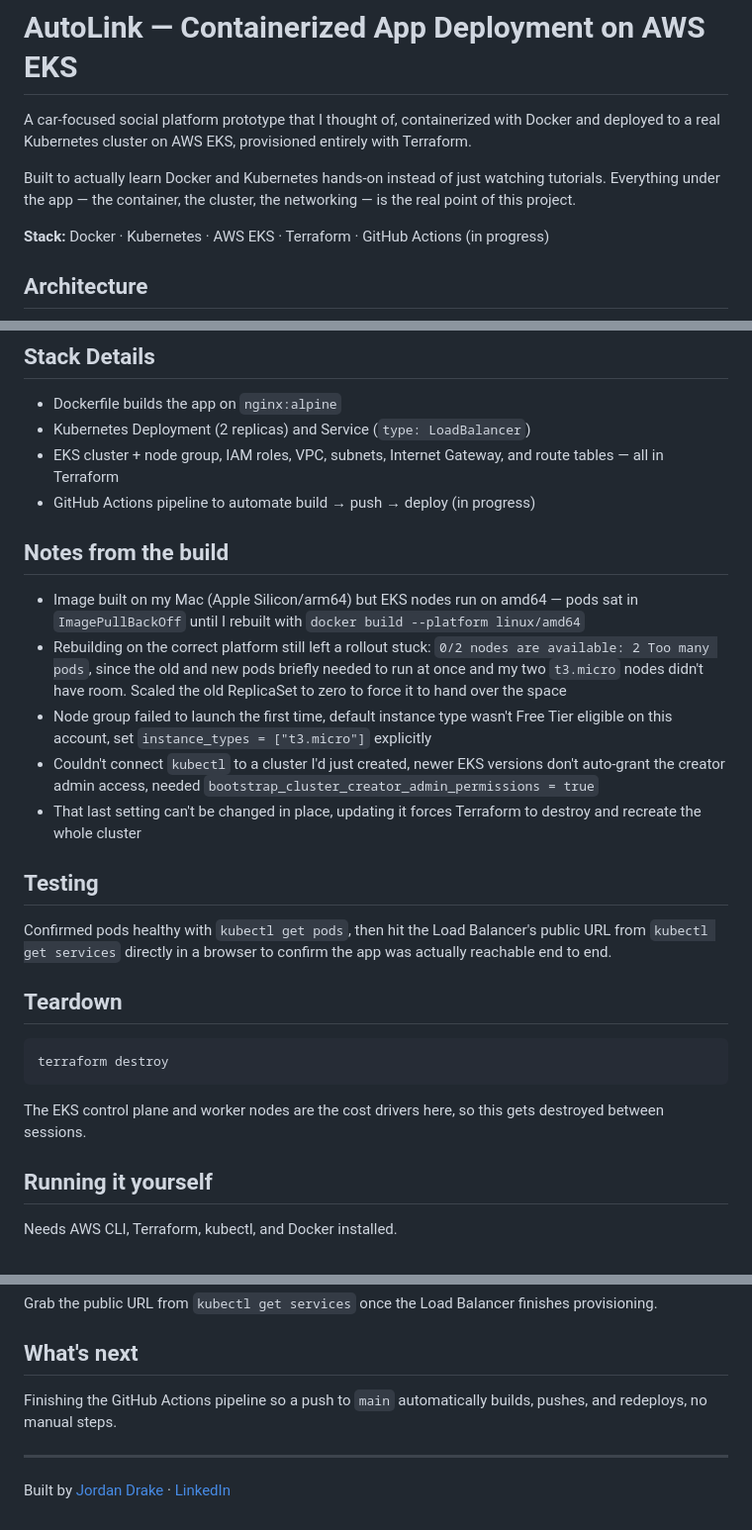
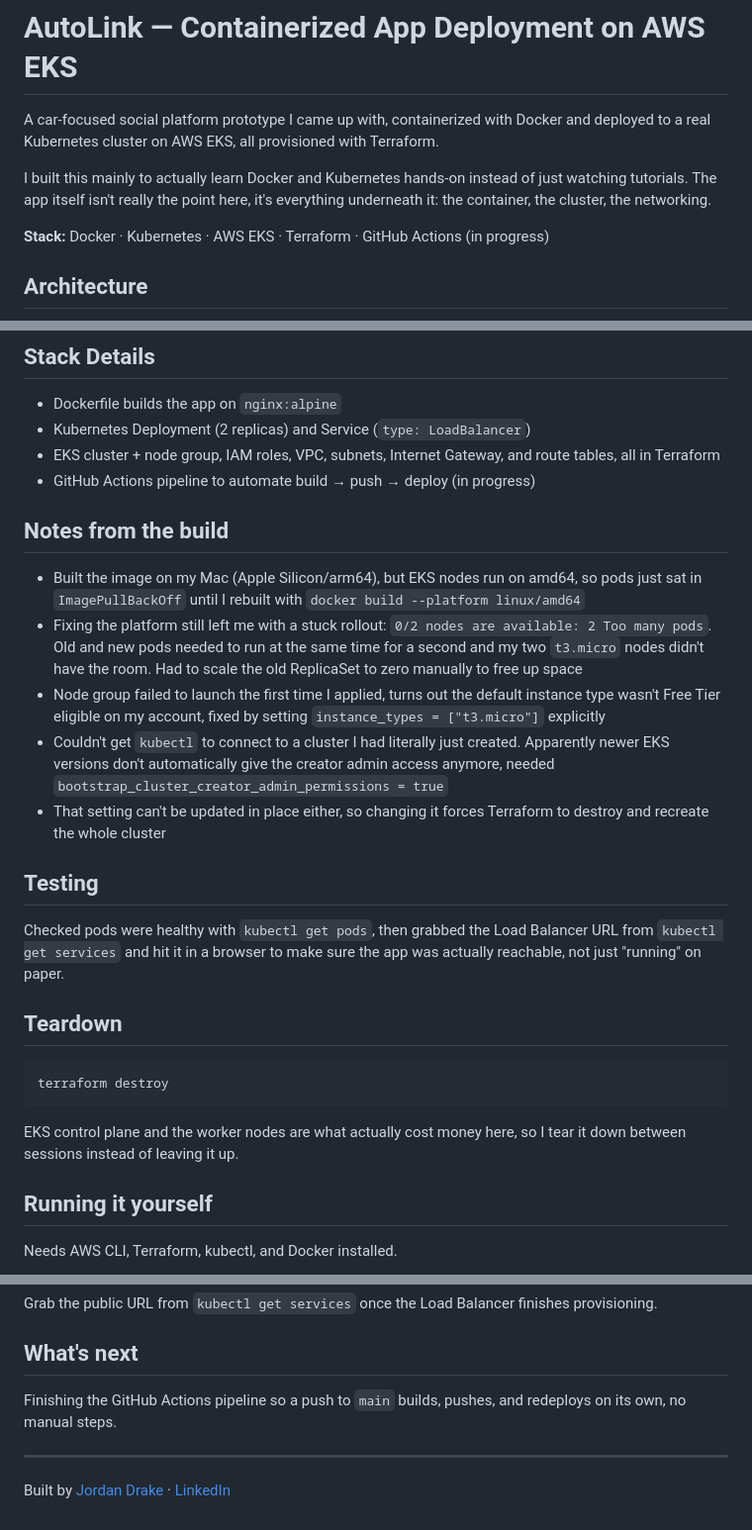
Before and after one commit to jdrakegit/docker-kubernetes-eks-cicd, a Markdown page: README.md, 3 parts joined by grey strips. Shown at 99% size. Drawn GitHub-style.

Commit message:
Refine README.md for clarity and conciseness
Updated language for clarity and conciseness throughout the README, including sections on the project description, build notes, and running instructions.

````diff
--- a/README.md
+++ b/README.md
@@ -1,8 +1,8 @@
 # AutoLink — Containerized App Deployment on AWS EKS
 
-A car-focused social platform prototype that I thought of, containerized with Docker and deployed to a real Kubernetes cluster on AWS EKS, provisioned entirely with Terraform.
+A car-focused social platform prototype I came up with, containerized with Docker and deployed to a real Kubernetes cluster on AWS EKS, all provisioned with Terraform.
 
-Built to actually learn Docker and Kubernetes hands-on instead of just watching tutorials. Everything under the app — the container, the cluster, the networking — is the real point of this project.
+I built this mainly to actually learn Docker and Kubernetes hands-on instead of just watching tutorials. The app itself isn't really the point here, it's everything underneath it: the container, the cluster, the networking.
 
 **Stack:** Docker · Kubernetes · AWS EKS · Terraform · GitHub Actions (in progress)
 
@@ -25,20 +25,20 @@ AWS Load Balancer (created automatically by a Kubernetes Service)
 
 - Dockerfile builds the app on `nginx:alpine`
 - Kubernetes Deployment (2 replicas) and Service (`type: LoadBalancer`)
-- EKS cluster + node group, IAM roles, VPC, subnets, Internet Gateway, and route tables — all in Terraform
+- EKS cluster + node group, IAM roles, VPC, subnets, Internet Gateway, and route tables, all in Terraform
 - GitHub Actions pipeline to automate build → push → deploy (in progress)
 
 ## Notes from the build
 
-- Image built on my Mac (Apple Silicon/arm64) but EKS nodes run on amd64 — pods sat in `ImagePullBackOff` until I rebuilt with `docker build --platform linux/amd64`
-- Rebuilding on the correct platform still left a rollout stuck: `0/2 nodes are available: 2 Too many pods`, since the old and new pods briefly needed to run at once and my two `t3.micro` nodes didn't have room. Scaled the old ReplicaSet to zero to force it to hand over the space
-- Node group failed to launch the first time, default instance type wasn't Free Tier eligible on this account, set `instance_types = ["t3.micro"]` explicitly
-- Couldn't connect `kubectl` to a cluster I'd just created, newer EKS versions don't auto-grant the creator admin access, needed `bootstrap_cluster_creator_admin_permissions = true`
-- That last setting can't be changed in place, updating it forces Terraform to destroy and recreate the whole cluster
+- Built the image on my Mac (Apple Silicon/arm64), but EKS nodes run on amd64, so pods just sat in `ImagePullBackOff` until I rebuilt with `docker build --platform linux/amd64`
+- Fixing the platform still left me with a stuck rollout: `0/2 nodes are available: 2 Too many pods`. Old and new pods needed to run at the same time for a second and my two `t3.micro` nodes didn't have the room. Had to scale the old ReplicaSet to zero manually to free up space
+- Node group failed to launch the first time I applied, turns out the default instance type wasn't Free Tier eligible on my account, fixed by setting `instance_types = ["t3.micro"]` explicitly
+- Couldn't get `kubectl` to connect to a cluster I had literally just created. Apparently newer EKS versions don't automatically give the creator admin access anymore, needed `bootstrap_cluster_creator_admin_permissions = true`
+- That setting can't be updated in place either, so changing it forces Terraform to destroy and recreate the whole cluster
 
 ## Testing
 
-Confirmed pods healthy with `kubectl get pods`, then hit the Load Balancer's public URL from `kubectl get services` directly in a browser to confirm the app was actually reachable end to end.
+Checked pods were healthy with `kubectl get pods`, then grabbed the Load Balancer URL from `kubectl get services` and hit it in a browser to make sure the app was actually reachable, not just "running" on paper.
 
 ## Teardown
 
@@ -46,7 +46,7 @@ Confirmed pods healthy with `kubectl get pods`, then hit the Load Balancer's pub
 terraform destroy
 ```
 
-The EKS control plane and worker nodes are the cost drivers here, so this gets destroyed between sessions.
+EKS control plane and the worker nodes are what actually cost money here, so I tear it down between sessions instead of leaving it up.
 
 ## Running it yourself
 
@@ -77,7 +77,7 @@ Grab the public URL from `kubectl get services` once the Load Balancer finishes
 
 ## What's next
 
-Finishing the GitHub Actions pipeline so a push to `main` automatically builds, pushes, and redeploys, no manual steps.
+Finishing the GitHub Actions pipeline so a push to `main` builds, pushes, and redeploys on its own, no manual steps.
 
 ---
 
````
